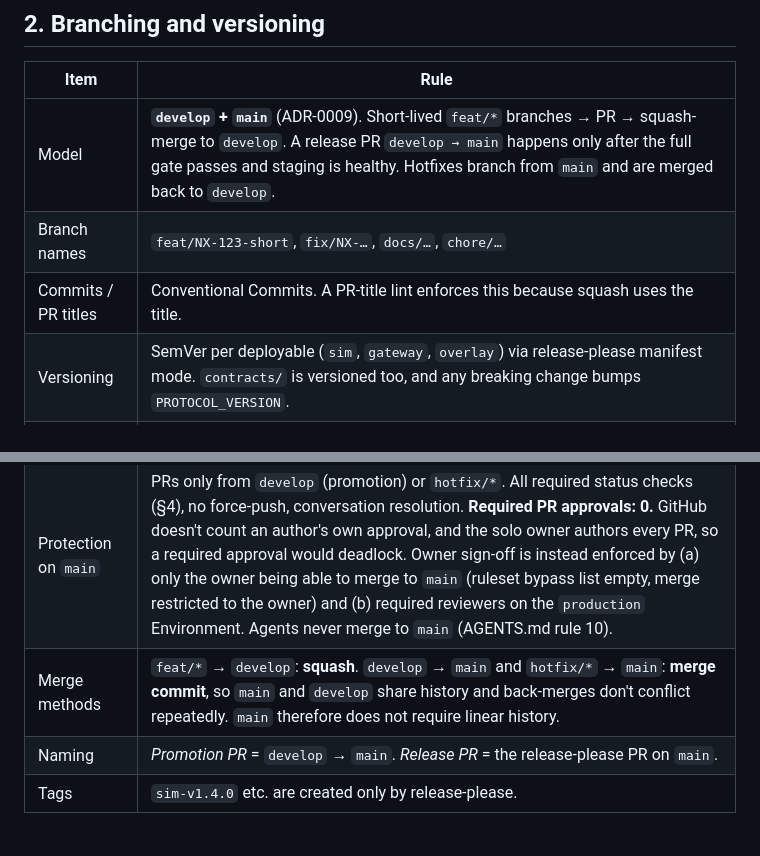
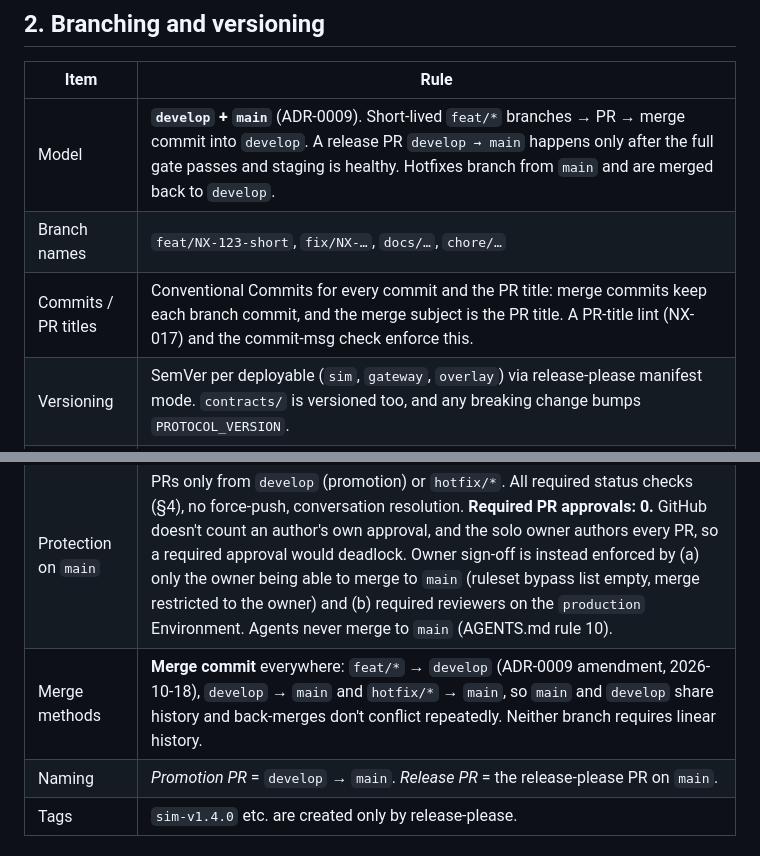
Before and after one commit to canthony224/operation-nexus, a Markdown page: docs/cicd/CICD-ARCHITECTURE.md, 2 parts joined by grey strips. Rendered like a GitHub page.

Commit message:
docs(adr): feature PRs merge into develop with a merge commit (NX-049)
Amend ADR-0009 and CICD-ARCHITECTURE section 2: squash-only is dropped;
every branch commit must therefore be a Conventional Commit.

```diff
--- a/docs/cicd/CICD-ARCHITECTURE.md
+++ b/docs/cicd/CICD-ARCHITECTURE.md
@@ -16,13 +16,13 @@ Non-goals for now: Kubernetes, Helm, multi-region, canary traffic splitting (ADR
 
 | Item | Rule |
 |---|---|
-| Model | **`develop` + `main`** (ADR-0009). Short-lived `feat/*` branches → PR → squash-merge to `develop`. A release PR `develop → main` happens only after the full gate passes and staging is healthy. Hotfixes branch from `main` and are merged back to `develop`. |
+| Model | **`develop` + `main`** (ADR-0009). Short-lived `feat/*` branches → PR → merge commit into `develop`. A release PR `develop → main` happens only after the full gate passes and staging is healthy. Hotfixes branch from `main` and are merged back to `develop`. |
 | Branch names | `feat/NX-123-short`, `fix/NX-…`, `docs/…`, `chore/…` |
-| Commits / PR titles | Conventional Commits. A PR-title lint enforces this because squash uses the title. |
+| Commits / PR titles | Conventional Commits for every commit and the PR title: merge commits keep each branch commit, and the merge subject is the PR title. A PR-title lint (NX-017) and the commit-msg check enforce this. |
 | Versioning | SemVer per deployable (`sim`, `gateway`, `overlay`) via release-please manifest mode. `contracts/` is versioned too, and any breaking change bumps `PROTOCOL_VERSION`. |
 | Protection on `develop` | PR required. Security and build checks required; tests advisory (ADR-0009 table). No force-push. |
 | Protection on `main` | PRs only from `develop` (promotion) or `hotfix/*`. All required status checks (§4), no force-push, conversation resolution. **Required PR approvals: 0.** GitHub doesn't count an author's own approval, and the solo owner authors every PR, so a required approval would deadlock. Owner sign-off is instead enforced by (a) only the owner being able to merge to `main` (ruleset bypass list empty, merge restricted to the owner) and (b) required reviewers on the `production` Environment. Agents never merge to `main` (AGENTS.md rule 10). |
-| Merge methods | `feat/*` → `develop`: **squash**. `develop` → `main` and `hotfix/*` → `main`: **merge commit**, so `main` and `develop` share history and back-merges don't conflict repeatedly. `main` therefore does not require linear history. |
+| Merge methods | **Merge commit** everywhere: `feat/*` → `develop` (ADR-0009 amendment, 2026-10-18), `develop` → `main` and `hotfix/*` → `main`, so `main` and `develop` share history and back-merges don't conflict repeatedly. Neither branch requires linear history. |
 | Naming | *Promotion PR* = `develop` → `main`. *Release PR* = the release-please PR on `main`. |
 | Tags | `sim-v1.4.0` etc. are created only by release-please. |
 
```
Also changed, not shown: 1 other file.
